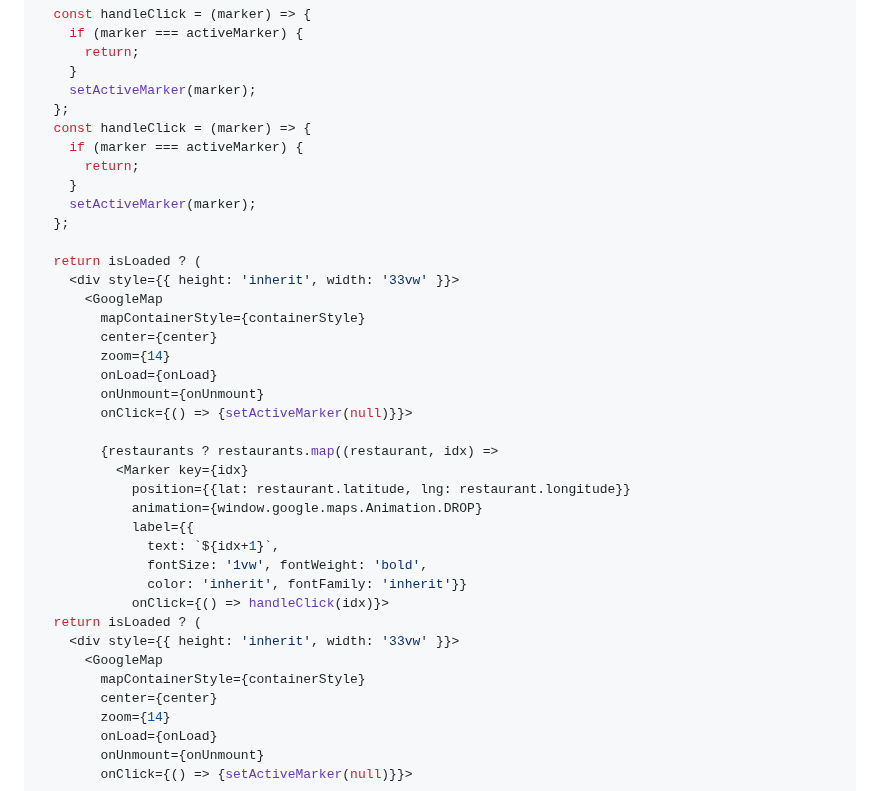
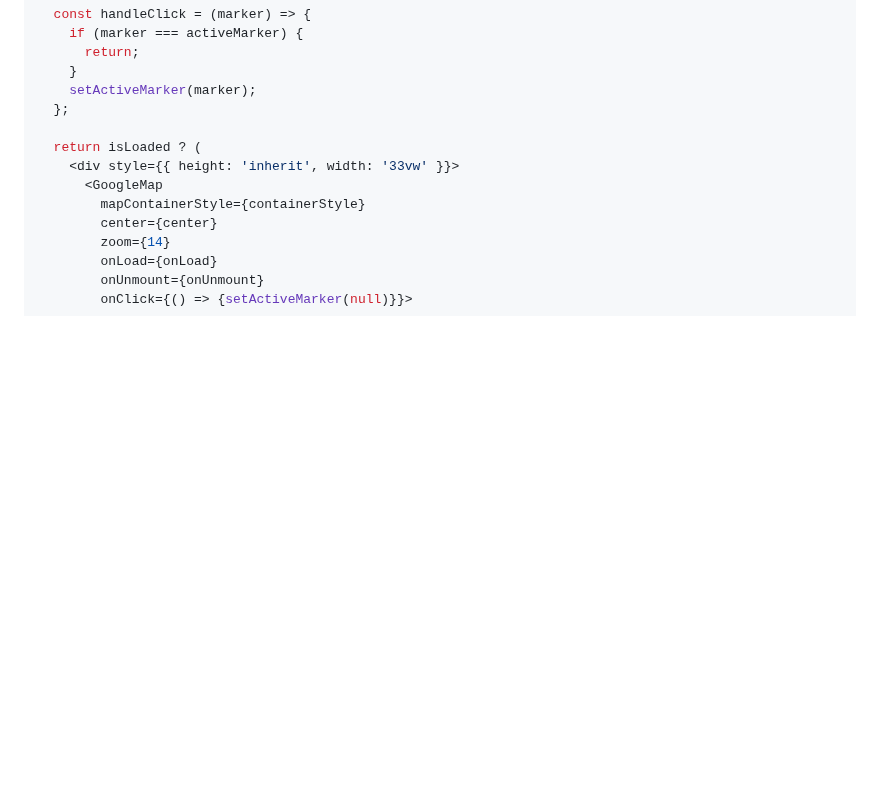
Before and after one commit to XLG123/yep, a Markdown page: README.md, the part around one of its changes. GitHub-like rendering; blank space fills up the shorter version.

```diff
--- a/README.md
+++ b/README.md
@@ -143,32 +74,7 @@ const MapBuilder = ({restaurants}) => {
     }
     setActiveMarker(marker);
   };
-  const handleClick = (marker) => {
-    if (marker === activeMarker) {
-      return;
-    }
-    setActiveMarker(marker);
-  };
 
-  return isLoaded ? (
-    <div style={{ height: 'inherit', width: '33vw' }}>
-      <GoogleMap
-        mapContainerStyle={containerStyle}
-        center={center}
-        zoom={14}
-        onLoad={onLoad}
-        onUnmount={onUnmount}
-        onClick={() => {setActiveMarker(null)}}>
-
-        {restaurants ? restaurants.map((restaurant, idx) =>
-          <Marker key={idx}
-            position={{lat: restaurant.latitude, lng: restaurant.longitude}}
-            animation={window.google.maps.Animation.DROP}
-            label={{
-              text: `${idx+1}`,
-              fontSize: '1vw', fontWeight: 'bold',
-              color: 'inherit', fontFamily: 'inherit'}}
-            onClick={() => handleClick(idx)}>
   return isLoaded ? (
     <div style={{ height: 'inherit', width: '33vw' }}>
       <GoogleMap
```
Also changed, not shown: other parts of README.md (+33 -113 lines).
